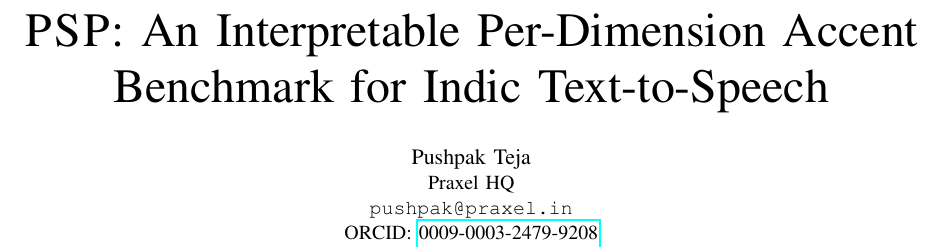
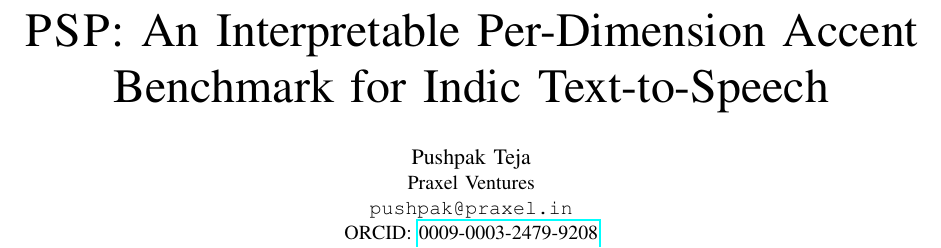
Before and after one commit to praxelhq/psp-eval, a LaTeX paper (paper/psp.tex): part of page 1 of 7, cut so that both start at the same text. Compiled offline with pdfLaTeX.

Commit message:
rename: Praxel HQ → Praxel Ventures (PSP paper + LICENSE)

```diff
--- a/paper/psp.tex
+++ b/paper/psp.tex
@@ -35,7 +35,7 @@
 
 \author{
   \IEEEauthorblockN{Pushpak Teja}
-  \IEEEauthorblockA{Praxel HQ\\
+  \IEEEauthorblockA{Praxel Ventures\\
   \texttt{pushpak@praxel.in}\\
   ORCID: \href{https://orcid.org/0009-0003-2479-9208}{0009-0003-2479-9208}}
 }
```
Also changed, not shown: paper/psp.pdf, 1 other file.
